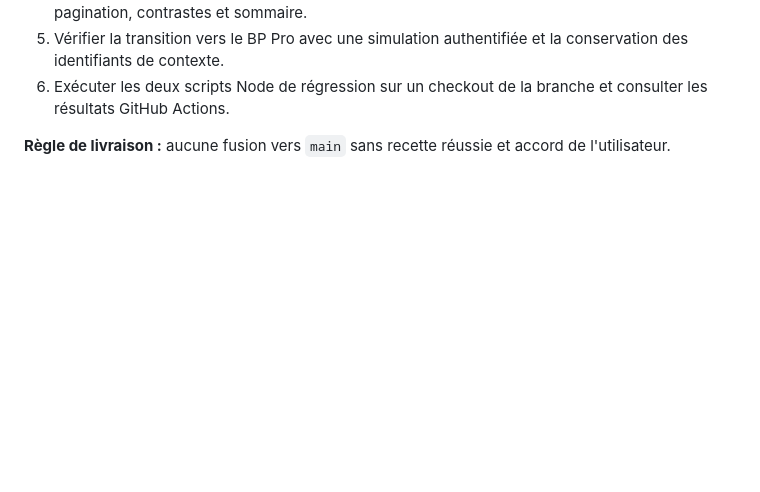
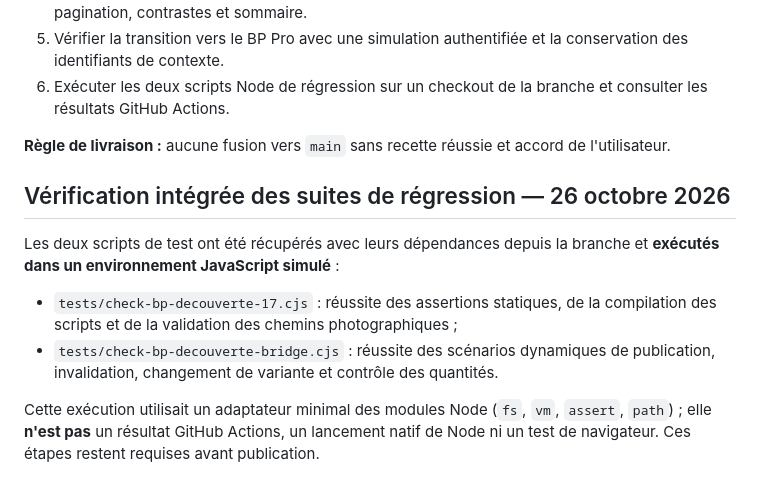
Before and after one commit to IBS358/plateforme-P2I, a Markdown page: REFONTE_BP_DECOUVERTE_CONTROLES.md, the part around the change. GitHub-like rendering; blank space fills up the shorter version.

Commit message:
Consigner l’exécution effective des deux suites dans un environnement simulé et ses limites

```diff
--- a/REFONTE_BP_DECOUVERTE_CONTROLES.md
+++ b/REFONTE_BP_DECOUVERTE_CONTROLES.md
@@ -50,3 +50,12 @@
 6. Exécuter les deux scripts Node de régression sur un checkout de la branche et consulter les résultats GitHub Actions.
 
 **Règle de livraison :** aucune fusion vers `main` sans recette réussie et accord de l'utilisateur.
+
+
+## Vérification intégrée des suites de régression — 26 octobre 2026
+
+Les deux scripts de test ont été récupérés avec leurs dépendances depuis la branche et **exécutés dans un environnement JavaScript simulé** :
+- `tests/check-bp-decouverte-17.cjs` : réussite des assertions statiques, de la compilation des scripts et de la validation des chemins photographiques ;
+- `tests/check-bp-decouverte-bridge.cjs` : réussite des scénarios dynamiques de publication, invalidation, changement de variante et contrôle des quantités.
+
+Cette exécution utilisait un adaptateur minimal des modules Node (`fs`, `vm`, `assert`, `path`) ; elle **n'est pas** un résultat GitHub Actions, un lancement natif de Node ni un test de navigateur. Ces étapes restent requises avant publication.
```
